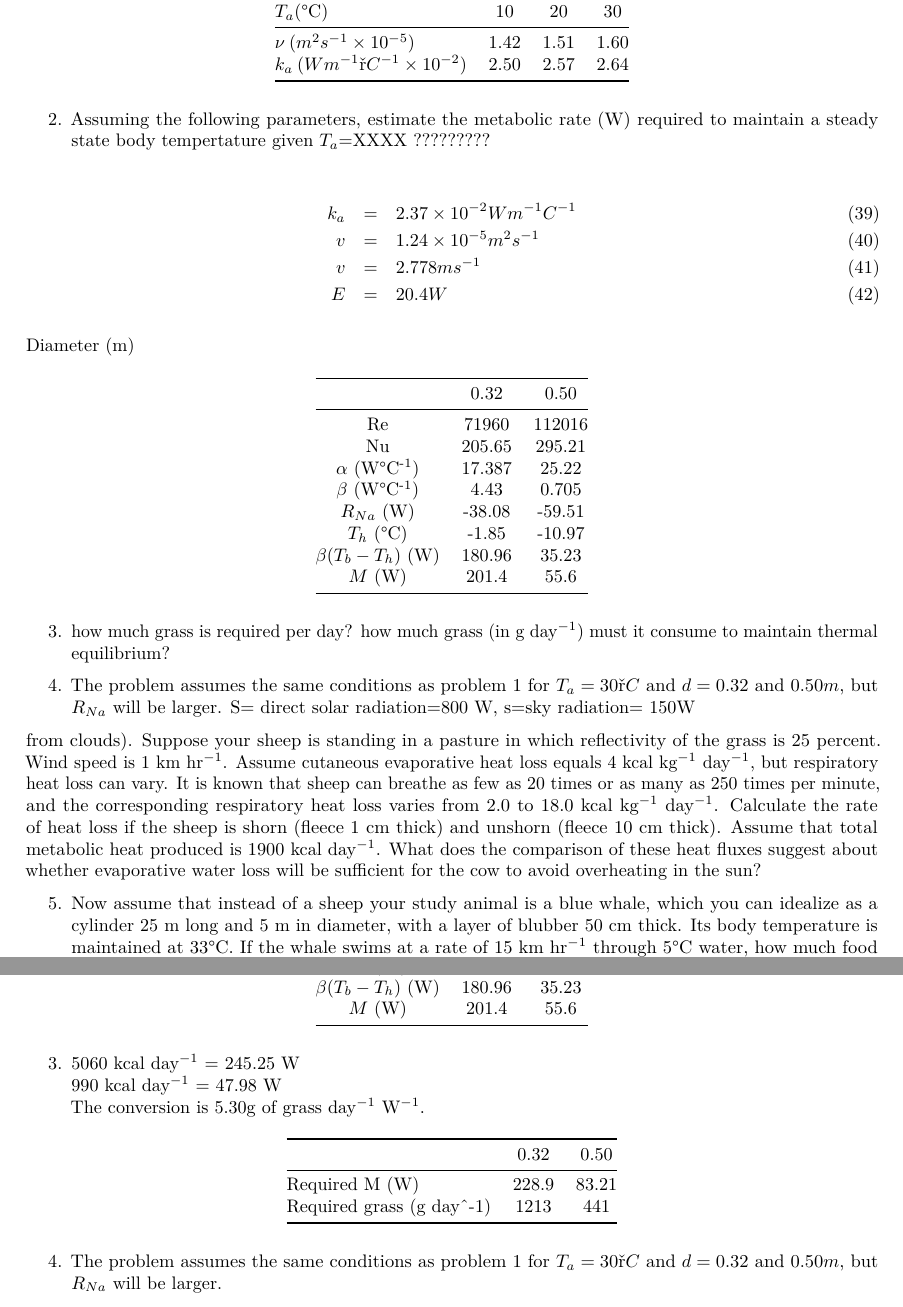
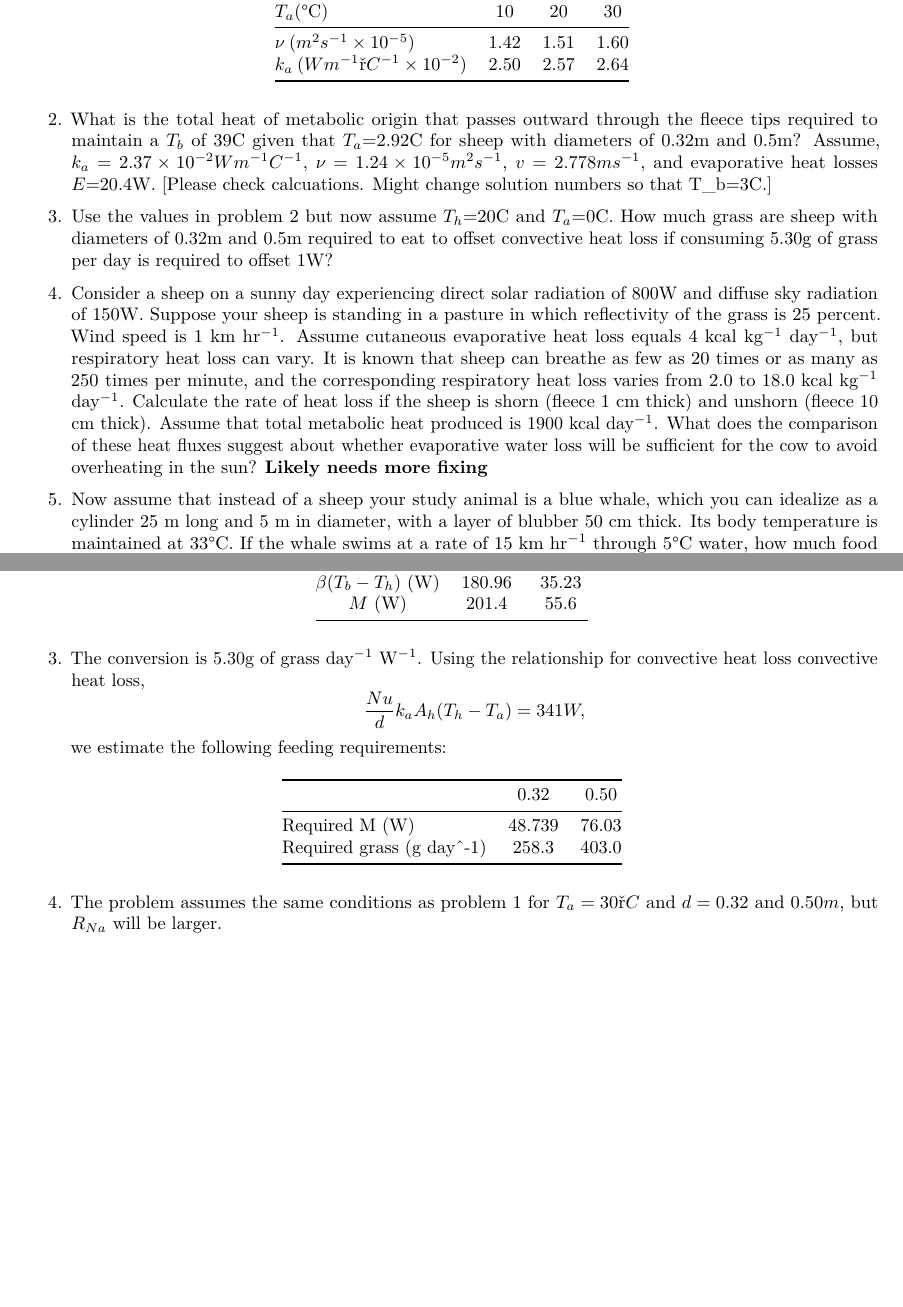
Before and after one commit to trenchproject/TrenchRmodules, an R Markdown document (12-heatbalance.Rmd): two parts of pages 13 and 15 of 18 before the commit and two parts of pages 13 and 15 of 17 after it, joined at a grey line, cut so that both start at the same text, the shorter picture padded with empty space. Rendered offline with R 4.5, knitr and Pandoc, then LaTeX, with nearby package versions.

Commit message:
Update module 12 and problems.

```diff
--- a/12-heatbalance.Rmd
+++ b/12-heatbalance.Rmd
@@ -358,37 +356,13 @@
 | $\nu \:(m^2s^{-1}\times10^{-5})$          | 1.42 | 1.51 | 1.60 |
 | $k_a \:(W m^{-1}°C^{-1}\times10^{-2})$ | 2.50 | 2.57 | 2.64 |
 
-2. Assuming the following parameters, estimate the metabolic rate (W) required to maintain a steady state body tempertature given $T_a$=XXXX ?????????
+2. What is the total heat of metabolic origin that passes outward through the fleece tips required to maintain a $T_b$ of 39C given that $T_a$=2.92C for sheep with diameters of 0.32m and 0.5m? Assume, $k_a= 2.37\times10^{-2}Wm^{-1}C^{-1}$, $\nu=1.24\times10^{-5}m^2s^{-1}$, $v=2.778ms^{-1}$, and evaporative heat losses $E$=20.4W.
+[Please check calcuations. Might change solution numbers so that T_b=3C.]
 
-\begin{eqnarray}
-k_a&=&2.37\times10^{-2}Wm^{-1}C^{-1} \\
-v&=&1.24\times10^{-5}m^2s^{-1} \\
-v&=&2.778ms^{-1} \\
-E&=&20.4W
-\end{eqnarray}
+3. Use the values in problem 2 but now assume $T_h$=20C and $T_a$=0C. How much grass are sheep with diameters of 0.32m and 0.5m required to eat to offset convective heat loss if consuming 5.30g of grass per day is required to offset 1W?
 
-Diameter (m)
-
-|                      |  0.32  |  0.50  |
-|:--------------------:|:------:|:------:|
-|          Re          |  71960 | 112016 |
-|          Nu          | 205.65 | 295.21 |
-|  $\alpha$ (W°C^-1^)  | 17.387 |  25.22 |
-|   $\beta$ (W°C^-1^)  |  4.43  |  0.705 |
-|     $R_{Na}$ (W)     | -38.08 | -59.51 |
-|      $T_h$ (°C)      |  -1.85 | -10.97 |
-| $\beta(T_b-T_h)$ (W) | 180.96 |  35.23 |
-|        $M$ (W)       |  201.4 |  55.6  |
-
-
-3. how much grass is required per day?
-how much grass (in g day$^{-1}$) must it consume to maintain thermal equilibrium?
-
-4.
-The problem assumes the same conditions as problem 1 for $T_a = 30°C$ and $d = 0.32$ and $0.50 m$, but $R_{Na}$ will be larger.
-S= direct solar radiation=800 W, s=sky radiation= 150W
-
-from clouds). Suppose your sheep is standing in a pasture in which reflectivity of the grass is 25 percent. Wind speed is 1 km hr$^{-1}$. Assume cutaneous evaporative heat loss equals 4 kcal kg$^{-1}$ day$^{-1}$, but respiratory heat loss can vary. It is known that sheep can breathe as few as 20 times or as many as 250 times per minute, and the corresponding respiratory heat loss varies from 2.0 to 18.0 kcal kg$^{-1}$ day$^{-1}$. Calculate the rate of heat loss if the sheep is shorn (fleece 1 cm thick) and unshorn (fleece 10 cm thick). Assume that total metabolic heat produced is 1900 kcal day$^{-1}$. What does the comparison of these heat fluxes suggest about whether evaporative water loss will be sufficient for the cow to avoid overheating in the sun?
+4. Consider a sheep on a sunny day experiencing direct solar radiation of 800W and diffuse sky radiation of 150W. Suppose your sheep is standing in a pasture in which reflectivity of the grass is 25 percent. Wind speed is 1 km hr$^{-1}$. Assume cutaneous evaporative heat loss equals 4 kcal kg$^{-1}$ day$^{-1}$, but respiratory heat loss can vary. It is known that sheep can breathe as few as 20 times or as many as 250 times per minute, and the corresponding respiratory heat loss varies from 2.0 to 18.0 kcal kg$^{-1}$ day$^{-1}$. Calculate the rate of heat loss if the sheep is shorn (fleece 1 cm thick) and unshorn (fleece 10 cm thick). Assume that total metabolic heat produced is 1900 kcal day$^{-1}$. What does the comparison of these heat fluxes suggest about whether evaporative water loss will be sufficient for the cow to avoid overheating in the sun?
+**Likely needs more fixing**
 
 5. Now assume that instead of a sheep your study animal is a blue whale, which you can idealize as a cylinder 25 m long and 5 m in diameter, with a layer of blubber 50 cm thick. Its body temperature is maintained at 33°C. If the whale swims at a rate of 15 km hr$^{-1}$ through 5°C water, how much food (in kcal day$^{-1}$) must it consume to maintain thermal equilibrium? Take the Nusselt number $Nu$ as $0.332 (Re_x)^{1/2} \stackrel{.}{=} 1.6 \times 10^4$ (since $V = 15 km \:hr^{-1}$, $x \stackrel{.}{=} 10 m$, $v = 1.7 \times 10^{-5} m^2 sec^{-1}$).
 
@@ -462,14 +431,16 @@
 |        $M$ (W)       |  201.4 |  55.6  |
 
 
-3. 5060 kcal day$^{-1}$ = 245.25 W
-990 kcal day$^{-1}$ = 47.98 W
-The conversion is 5.30g of grass day$^{-1}$ W$^{-1}$.
+3.
+The conversion is 5.30g of grass day$^{-1}$ W$^{-1}$. Using the relationship for convective heat loss convective heat loss,
+$$\frac{Nu}{d}k_aA_h(T_h-T_a)=341W,$$
+we estimate the following feeding requirements:
+
 
 |                            |  0.32 |  0.50 |
 |----------------------------|:-----:|:-----:|
-| Required M (W)             | 228.9 | 83.21 |
-| Required grass (g day^-1) |  1213 |  441  |
+| Required M (W)             | 48.739 | 76.03 |
+| Required grass (g day^-1) |  258.3 |  403.0  |
 
 
 4. The problem assumes the same conditions as problem 1 for $T_a = 30°C$ and $d = 0.32$ and $0.50 m$, but $R_{Na}$ will be larger.
```
Also changed, not shown: 12-heatbalance.Rmd (35 more changed lines).
